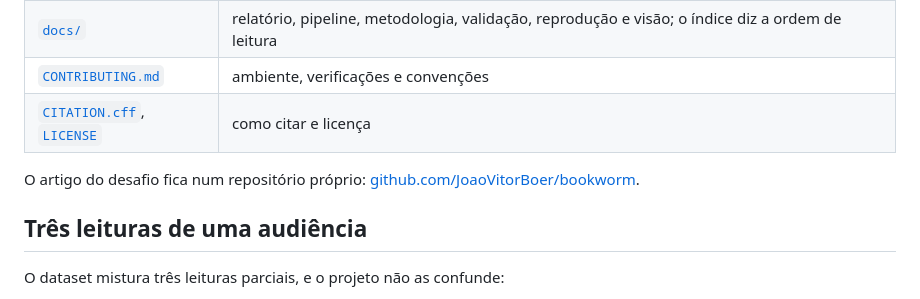
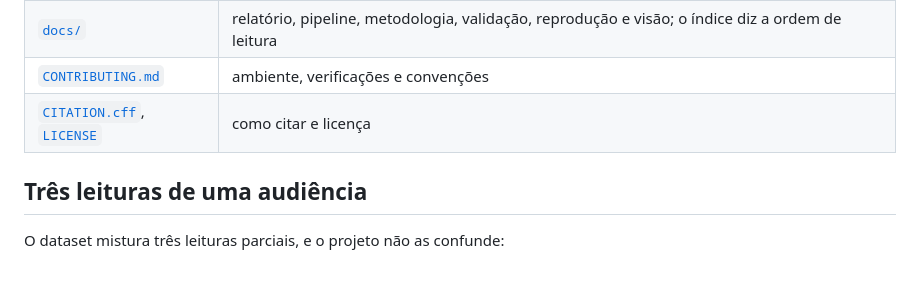
Before and after one commit to santana-ai/bookworm, a Markdown page: README.md, the part around the change. Rendered like a GitHub page; blank space fills up the shorter version.

Commit message:
Retirando a referência da branch do JV do README

```diff
--- a/README.md
+++ b/README.md
@@ -116,9 +116,6 @@ experimentos, no [guia de reprodução](docs/reproduce.md).
 | [`CONTRIBUTING.md`](CONTRIBUTING.md) | ambiente, verificações e convenções |
 | [`CITATION.cff`](CITATION.cff), [`LICENSE`](LICENSE) | como citar e licença |
 
-O artigo do desafio fica num repositório próprio:
-[github.com/JoaoVitorBoer/bookworm](https://github.com/JoaoVitorBoer/bookworm).
-
 ## Três leituras de uma audiência
 
 O dataset mistura três leituras parciais, e o projeto não as confunde:
```
